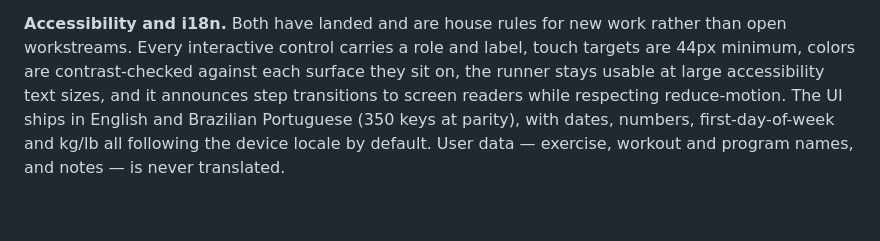
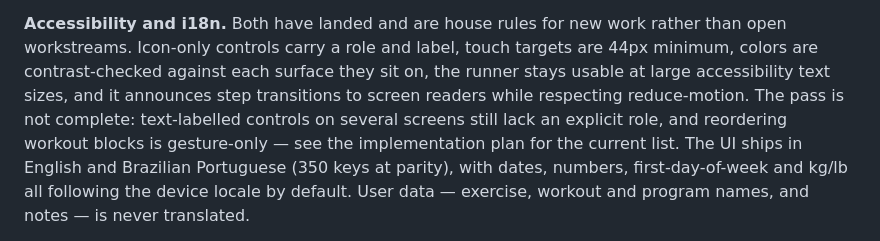
Before and after one commit to celsaad/kettle, a Markdown page: README.md, the part around the change. Rendered like a GitHub page; blank space fills up the shorter version.

```diff
--- a/README.md
+++ b/README.md
@@ -41,10 +41,11 @@ it sits a stat row: current daily streak, this week's session count, this week's
 can also be started ad-hoc from the Build tab's play button, with no program involved.
 
 **Accessibility and i18n.** Both have landed and are house rules for new work rather than open
-workstreams. Every interactive control carries a role and label, touch targets are 44px minimum,
-colors are contrast-checked against each surface they sit on, the runner stays usable at large
-accessibility text sizes, and it announces step transitions to screen readers while respecting
-reduce-motion. The UI ships in English and Brazilian Portuguese (350 keys at parity), with dates,
+workstreams. Icon-only controls carry a role and label, touch targets are 44px minimum, colors are
+contrast-checked against each surface they sit on, the runner stays usable at large accessibility
+text sizes, and it announces step transitions to screen readers while respecting reduce-motion. The
+pass is not complete: text-labelled controls on several screens still lack an explicit role, and
+reordering workout blocks is gesture-only — see the implementation plan for the current list. The UI ships in English and Brazilian Portuguese (350 keys at parity), with dates,
 numbers, first-day-of-week and kg/lb all following the device locale by default. User data —
 exercise, workout and program names, and notes — is never translated.
 
```
Also changed, not shown: AGENTS.md (+18 -0 lines), docs/implementation-plan.md (+26 -6 lines).
